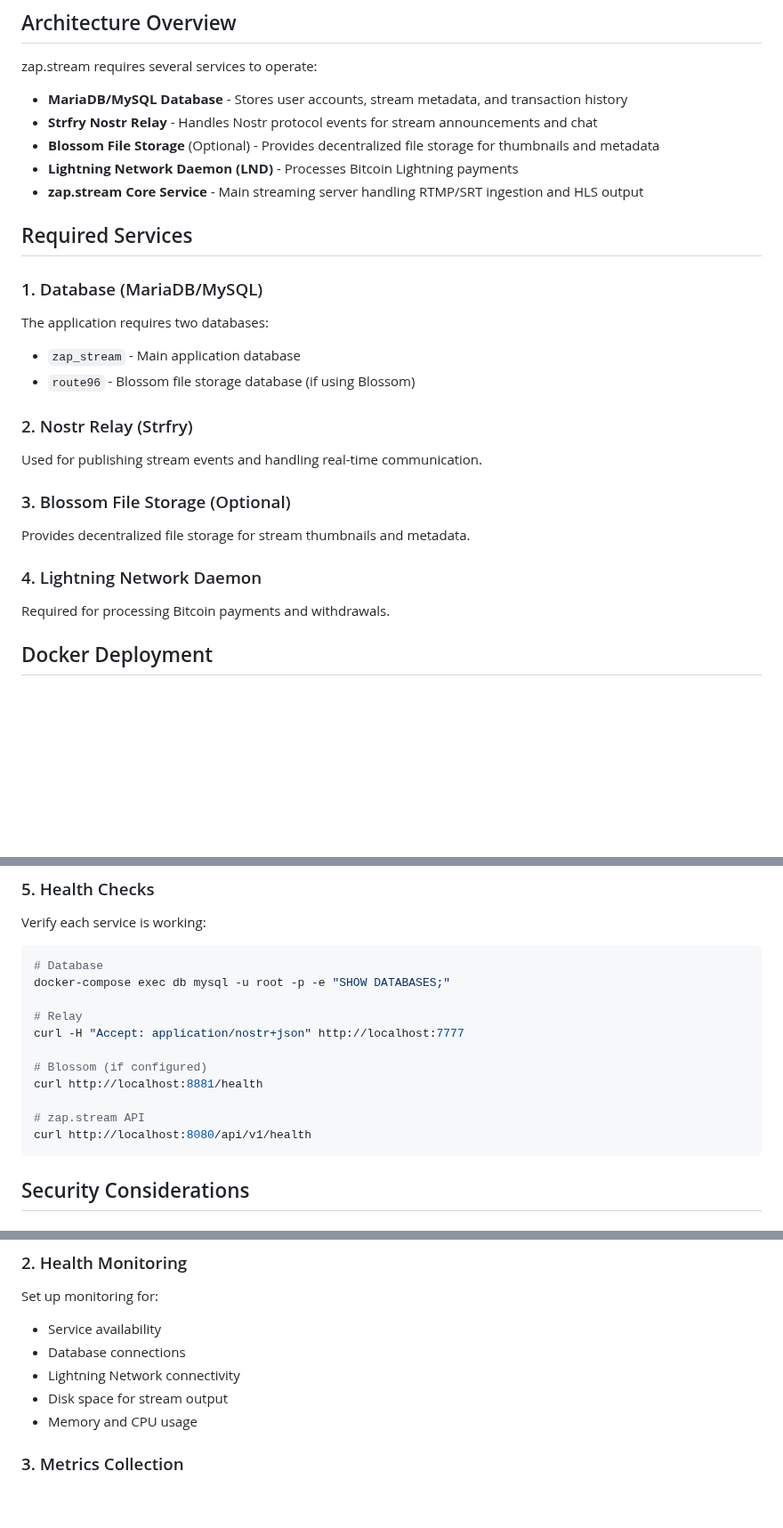
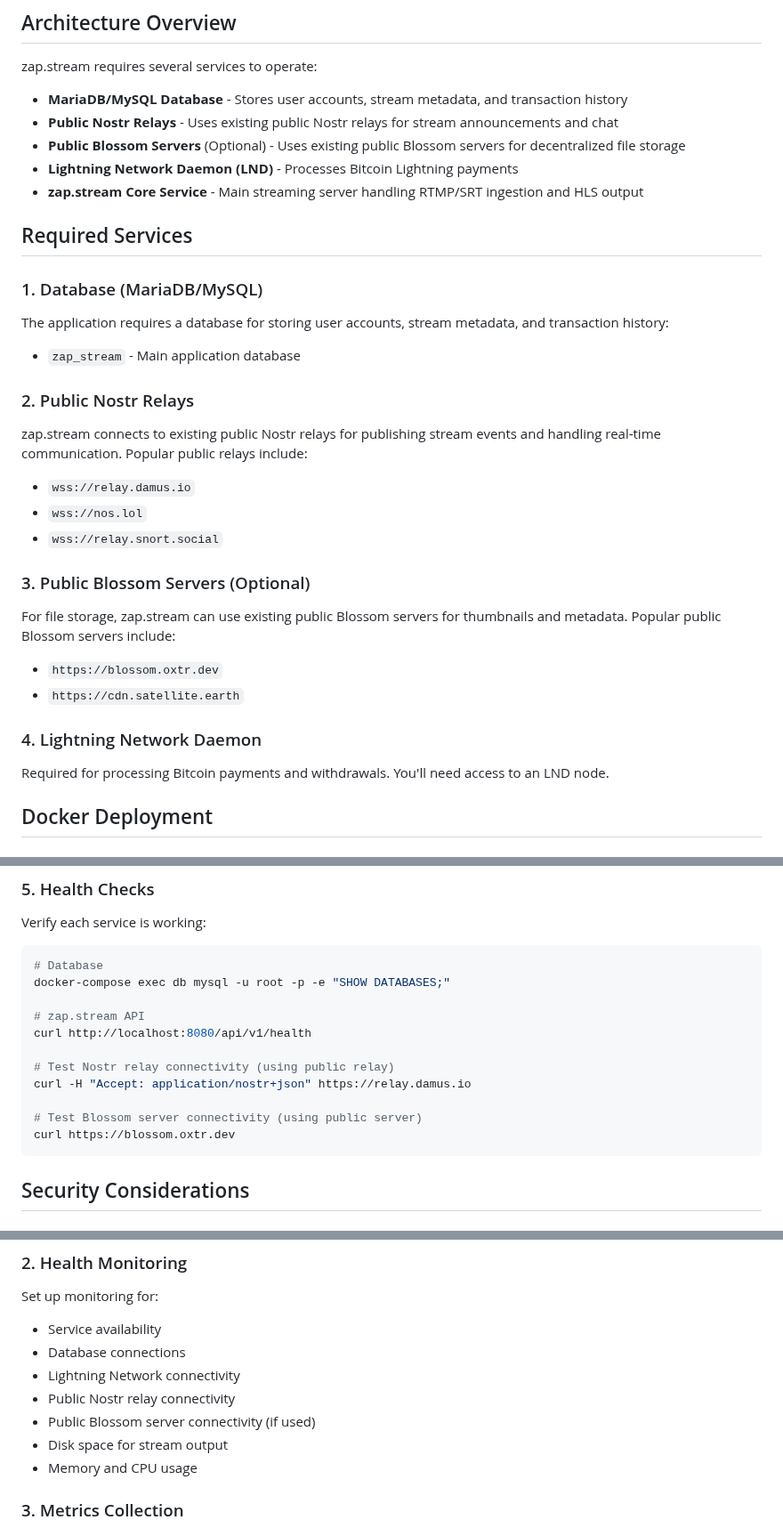
Before and after one commit to v0l/zap-stream-core, a Markdown page: docs/DEPLOYMENT.md, 3 parts joined by grey strips. Shown at 89% size. Drawn GitHub-style; blank space fills up the shorter version.

````diff
--- a/docs/DEPLOYMENT.md
+++ b/docs/DEPLOYMENT.md
@@ -7,8 +7,8 @@ This guide covers deploying zap.stream core streaming server in a production env
 zap.stream requires several services to operate:
 
 - **MariaDB/MySQL Database** - Stores user accounts, stream metadata, and transaction history
-- **Strfry Nostr Relay** - Handles Nostr protocol events for stream announcements and chat
-- **Blossom File Storage** (Optional) - Provides decentralized file storage for thumbnails and metadata
+- **Public Nostr Relays** - Uses existing public Nostr relays for stream announcements and chat
+- **Public Blossom Servers** (Optional) - Uses existing public Blossom servers for decentralized file storage
 - **Lightning Network Daemon (LND)** - Processes Bitcoin Lightning payments
 - **zap.stream Core Service** - Main streaming server handling RTMP/SRT ingestion and HLS output
 
@@ -16,21 +16,25 @@ zap.stream requires several services to operate:
 
 ### 1. Database (MariaDB/MySQL)
 
-The application requires two databases:
+The application requires a database for storing user accounts, stream metadata, and transaction history:
 - `zap_stream` - Main application database
-- `route96` - Blossom file storage database (if using Blossom)
 
-### 2. Nostr Relay (Strfry)
+### 2. Public Nostr Relays
 
-Used for publishing stream events and handling real-time communication.
+zap.stream connects to existing public Nostr relays for publishing stream events and handling real-time communication. Popular public relays include:
+- `wss://relay.damus.io`
+- `wss://nos.lol`
+- `wss://relay.snort.social`
 
-### 3. Blossom File Storage (Optional)
+### 3. Public Blossom Servers (Optional)
 
-Provides decentralized file storage for stream thumbnails and metadata.
+For file storage, zap.stream can use existing public Blossom servers for thumbnails and metadata. Popular public Blossom servers include:
+- `https://blossom.oxtr.dev`
+- `https://cdn.satellite.earth`
 
 ### 4. Lightning Network Daemon
 
-Required for processing Bitcoin payments and withdrawals.
+Required for processing Bitcoin payments and withdrawals. You'll need access to an LND node.
 
 ## Docker Deployment
 
@@ -281,14 +216,14 @@ Verify each service is working:
 # Database
 docker-compose exec db mysql -u root -p -e "SHOW DATABASES;"
 
-# Relay
-curl -H "Accept: application/nostr+json" http://localhost:7777
-
-# Blossom (if configured)
-curl http://localhost:8881/health
-
 # zap.stream API
 curl http://localhost:8080/api/v1/health
+
+# Test Nostr relay connectivity (using public relay)
+curl -H "Accept: application/nostr+json" https://relay.damus.io
+
+# Test Blossom server connectivity (using public server)
+curl https://blossom.oxtr.dev
 ```
 
 ## Security Considerations
@@ -330,6 +265,8 @@ Set up monitoring for:
 - Service availability
 - Database connections
 - Lightning Network connectivity
+- Public Nostr relay connectivity
+- Public Blossom server connectivity (if used)
 - Disk space for stream output
 - Memory and CPU usage
 
````
Also changed, not shown: other parts of docs/DEPLOYMENT.md (+11 -80 lines).
